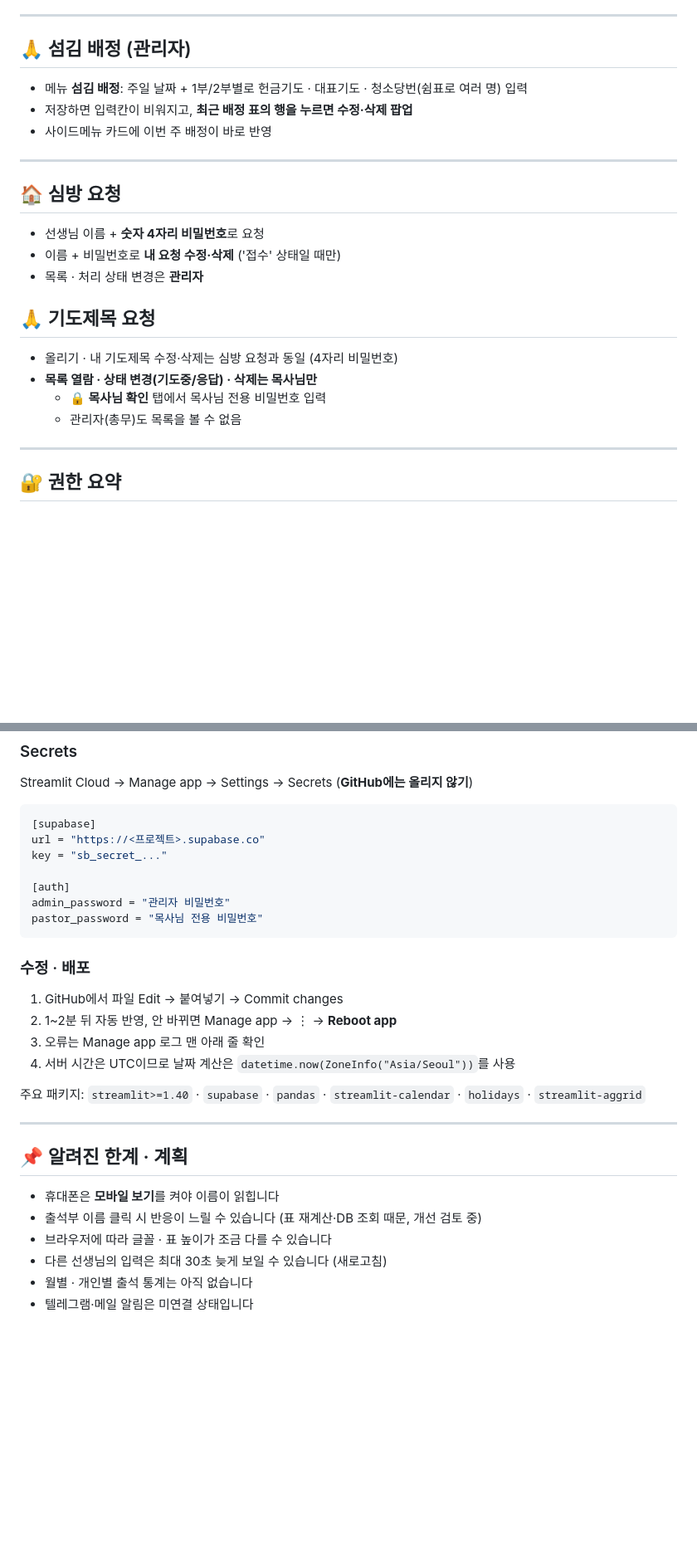
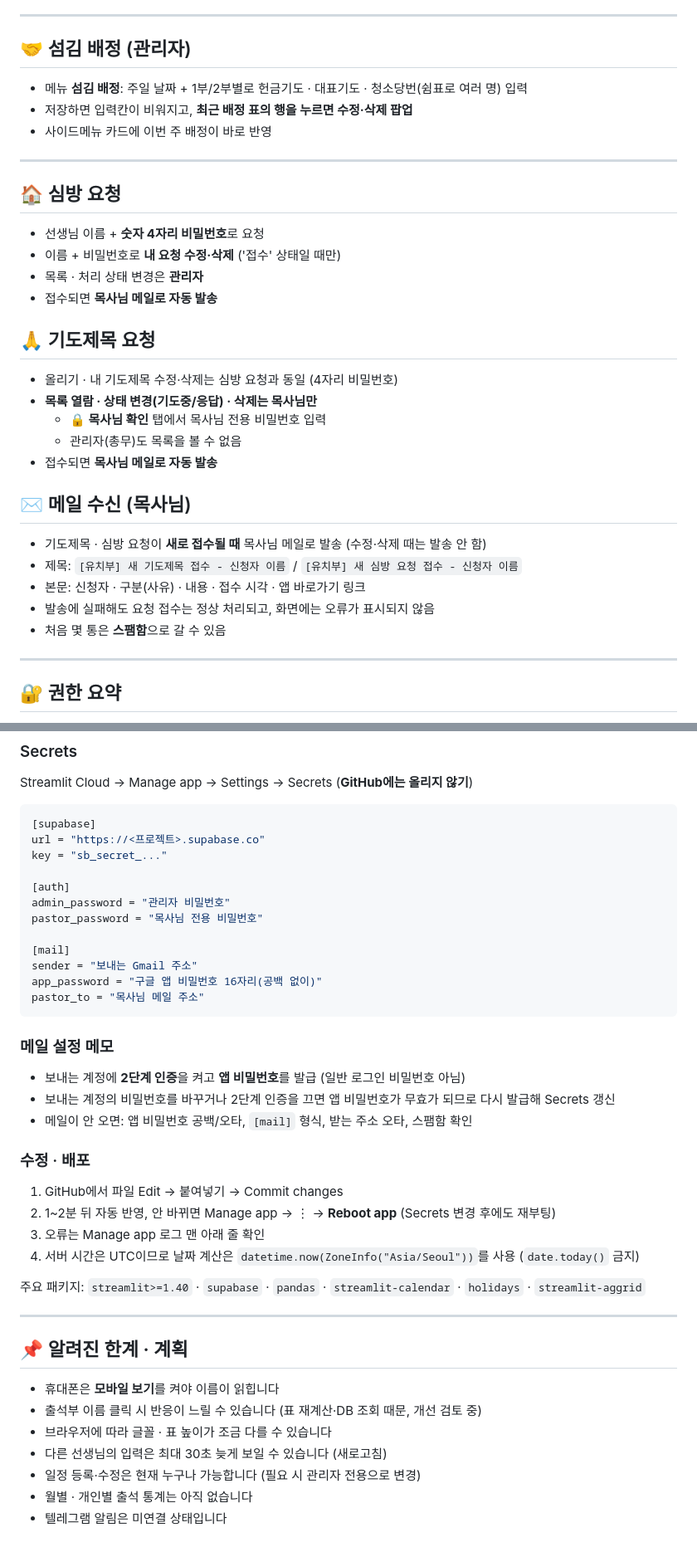
Before and after one commit to hami0510/hansung-church_kinder, a Markdown page: README.md, 2 parts joined by grey strips. Shown at 83% size. GitHub-like rendering; blank space fills up the shorter version.

````diff
--- a/README.md
+++ b/README.md
@@ -82,7 +83,7 @@
 
 ---
 
-## 🙏 섬김 배정 (관리자)
+## 🤝 섬김 배정 (관리자)
 
 - 메뉴 **섬김 배정**: 주일 날짜 + 1부/2부별로 헌금기도 · 대표기도 · 청소당번(쉼표로 여러 명) 입력
 - 저장하면 입력칸이 비워지고, **최근 배정 표의 행을 누르면 수정·삭제 팝업**
@@ -95,6 +96,7 @@
 - 선생님 이름 + **숫자 4자리 비밀번호**로 요청
 - 이름 + 비밀번호로 **내 요청 수정·삭제** ('접수' 상태일 때만)
 - 목록 · 처리 상태 변경은 **관리자**
+- 접수되면 **목사님 메일로 자동 발송**
 
 ## 🙏 기도제목 요청
 
@@ -102,6 +104,15 @@
 - **목록 열람 · 상태 변경(기도중/응답) · 삭제는 목사님만**
   - **🔒 목사님 확인** 탭에서 목사님 전용 비밀번호 입력
   - 관리자(총무)도 목록을 볼 수 없음
+- 접수되면 **목사님 메일로 자동 발송**
+
+## ✉️ 메일 수신 (목사님)
+
+- 기도제목 · 심방 요청이 **새로 접수될 때** 목사님 메일로 발송 (수정·삭제 때는 발송 안 함)
+- 제목: `[유치부] 새 기도제목 접수 - 신청자 이름` / `[유치부] 새 심방 요청 접수 - 신청자 이름`
+- 본문: 신청자 · 구분(사유) · 내용 · 접수 시각 · 앱 바로가기 링크
+- 발송에 실패해도 요청 접수는 정상 처리되고, 화면에는 오류가 표시되지 않음
+- 처음 몇 통은 **스팸함**으로 갈 수 있음
 
 ---
 
@@ -183,13 +195,23 @@ key = "sb_secret_..."
 [auth]
 admin_password = "관리자 비밀번호"
 pastor_password = "목사님 전용 비밀번호"
+
+[mail]
+sender = "보내는 Gmail 주소"
+app_password = "구글 앱 비밀번호 16자리(공백 없이)"
+pastor_to = "목사님 메일 주소"
 ```
+
+### 메일 설정 메모
+- 보내는 계정에 **2단계 인증**을 켜고 **앱 비밀번호**를 발급 (일반 로그인 비밀번호 아님)
+- 보내는 계정의 비밀번호를 바꾸거나 2단계 인증을 끄면 앱 비밀번호가 무효가 되므로 다시 발급해 Secrets 갱신
+- 메일이 안 오면: 앱 비밀번호 공백/오타, `[mail]` 형식, 받는 주소 오타, 스팸함 확인
 
 ### 수정 · 배포
 1. GitHub에서 파일 Edit → 붙여넣기 → Commit changes
-2. 1~2분 뒤 자동 반영, 안 바뀌면 Manage app → ⋮ → **Reboot app**
+2. 1~2분 뒤 자동 반영, 안 바뀌면 Manage app → ⋮ → **Reboot app** (Secrets 변경 후에도 재부팅)
 3. 오류는 Manage app 로그 맨 아래 줄 확인
-4. 서버 시간은 UTC이므로 날짜 계산은 `datetime.now(ZoneInfo("Asia/Seoul"))`를 사용
+4. 서버 시간은 UTC이므로 날짜 계산은 `datetime.now(ZoneInfo("Asia/Seoul"))`를 사용 (`date.today()` 금지)
 
 주요 패키지: `streamlit>=1.40` · `supabase` · `pandas` · `streamlit-calendar` · `holidays` · `streamlit-aggrid`
 
@@ -201,5 +223,6 @@ pastor_password = "목사님 전용 비밀번호"
 - 출석부 이름 클릭 시 반응이 느릴 수 있습니다 (표 재계산·DB 조회 때문, 개선 검토 중)
 - 브라우저에 따라 글꼴 · 표 높이가 조금 다를 수 있습니다
 - 다른 선생님의 입력은 최대 30초 늦게 보일 수 있습니다 (새로고침)
+- 일정 등록·수정은 현재 누구나 가능합니다 (필요 시 관리자 전용으로 변경)
 - 월별 · 개인별 출석 통계는 아직 없습니다
-- 텔레그램·메일 알림은 미연결 상태입니다
+- 텔레그램 알림은 미연결 상태입니다
````
Also changed, not shown: other parts of README.md (+12 -10 lines).
